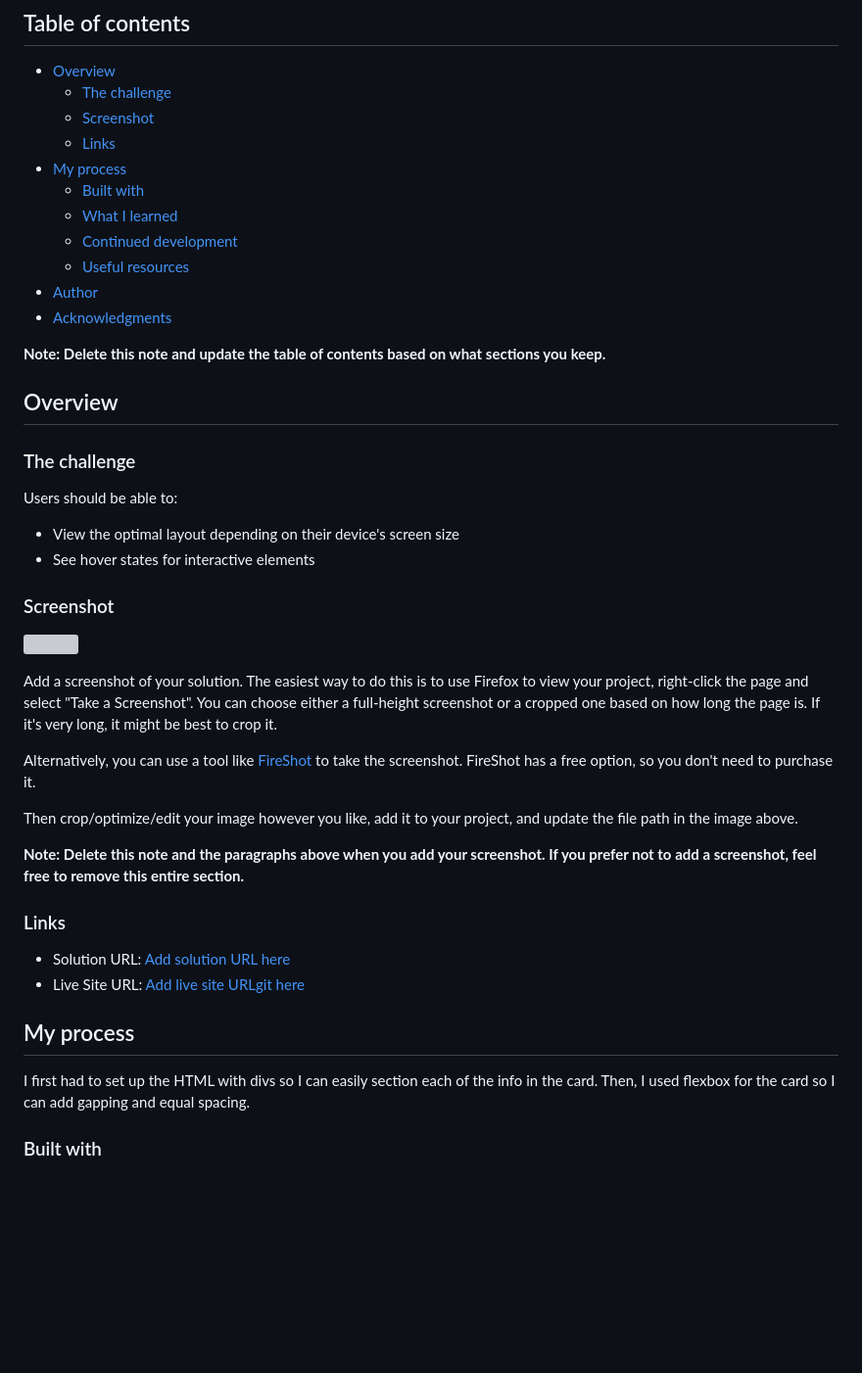
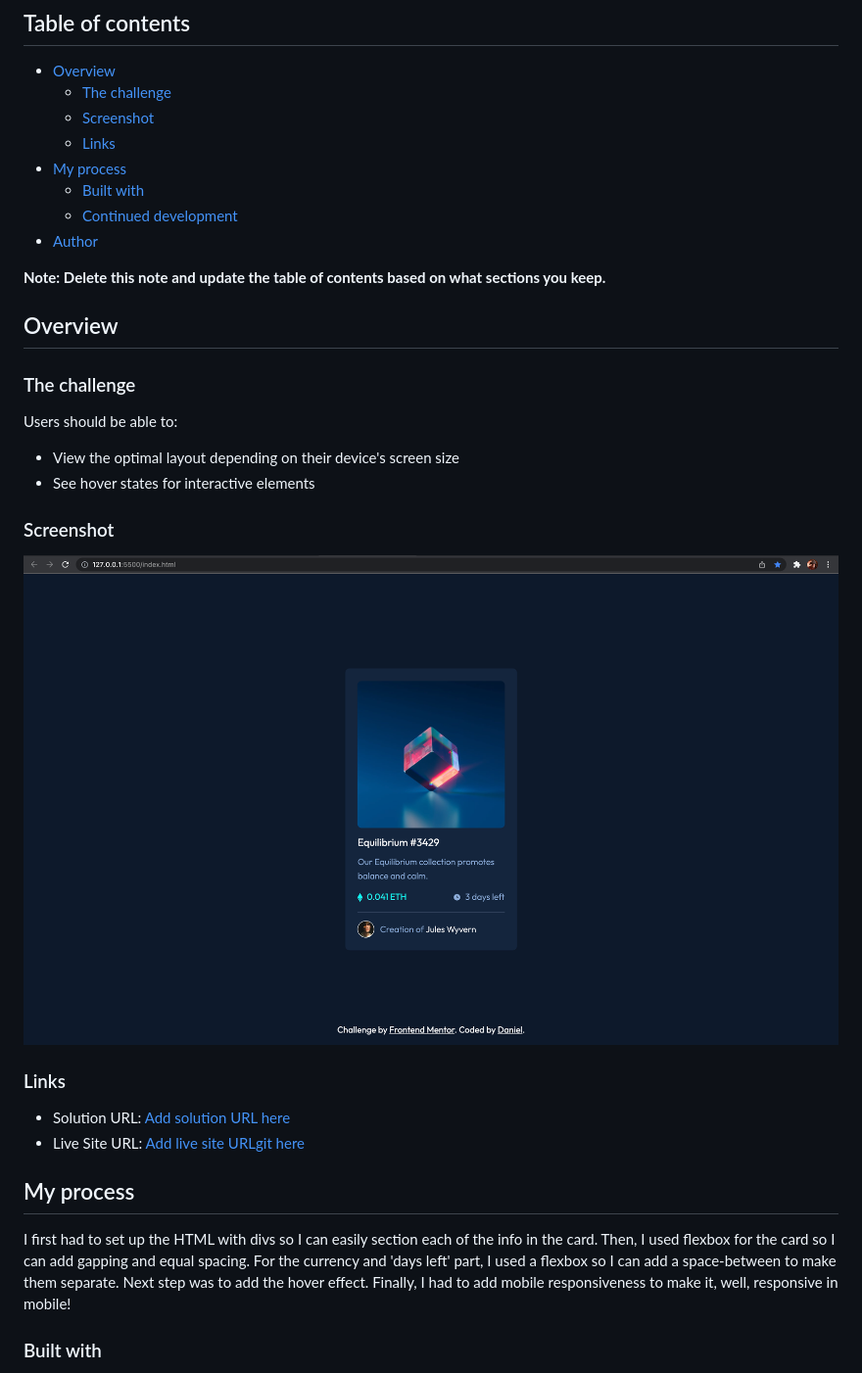
Before and after one commit to danielbrah/nft-preview-card, a Markdown page: README.md, the part around the change printed below. Shown: that part at 98% size. GitHub-like rendering; pictures changed too: screenshot.png (added); blank space fills up the shorter version; grey boxes are pictures that could not be loaded.

```diff
--- a/README.md
+++ b/README.md
@@ -10,11 +10,8 @@ This is a solution to the [NFT preview card component challenge on Frontend Ment
   - [Links](#links)
 - [My process](#my-process)
   - [Built with](#built-with)
-  - [What I learned](#what-i-learned)
   - [Continued development](#continued-development)
-  - [Useful resources](#useful-resources)
 - [Author](#author)
-- [Acknowledgments](#acknowledgments)
 
 **Note: Delete this note and update the table of contents based on what sections you keep.**
 
@@ -29,15 +26,7 @@ Users should be able to:
 
 ### Screenshot
 
-![](./screenshot.jpg)
-
-Add a screenshot of your solution. The easiest way to do this is to use Firefox to view your project, right-click the page and select "Take a Screenshot". You can choose either a full-height screenshot or a cropped one based on how long the page is. If it's very long, it might be best to crop it.
-
-Alternatively, you can use a tool like [FireShot](https://getfireshot.com/) to take the screenshot. FireShot has a free option, so you don't need to purchase it.
-
-Then crop/optimize/edit your image however you like, add it to your project, and update the file path in the image above.
-
-**Note: Delete this note and the paragraphs above when you add your screenshot. If you prefer not to add a screenshot, feel free to remove this entire section.**
+![](./screenshot.png)
 
 ### Links
 
@@ -45,7 +34,7 @@ Then crop/optimize/edit your image however you like, add it to your project, and
 - Live Site URL: [Add live site URLgit here](https://your-live-site-url.com)
 
 ## My process
-I first had to set up the HTML with divs so I can easily section each of the info in the card. Then, I used flexbox for the card so I can add gapping and equal spacing.
+I first had to set up the HTML with divs so I can easily section each of the info in the card. Then, I used flexbox for the card so I can add gapping and equal spacing. For the currency and 'days left' part, I used a flexbox so I can add a space-between to make them separate. Next step was to add the hover effect. Finally, I had to add mobile responsiveness to make it, well, responsive in mobile!
 ### Built with
 
 - Semantic HTML5 markup
```
Also changed, not shown: other parts of README.md (+3 -49 lines).
